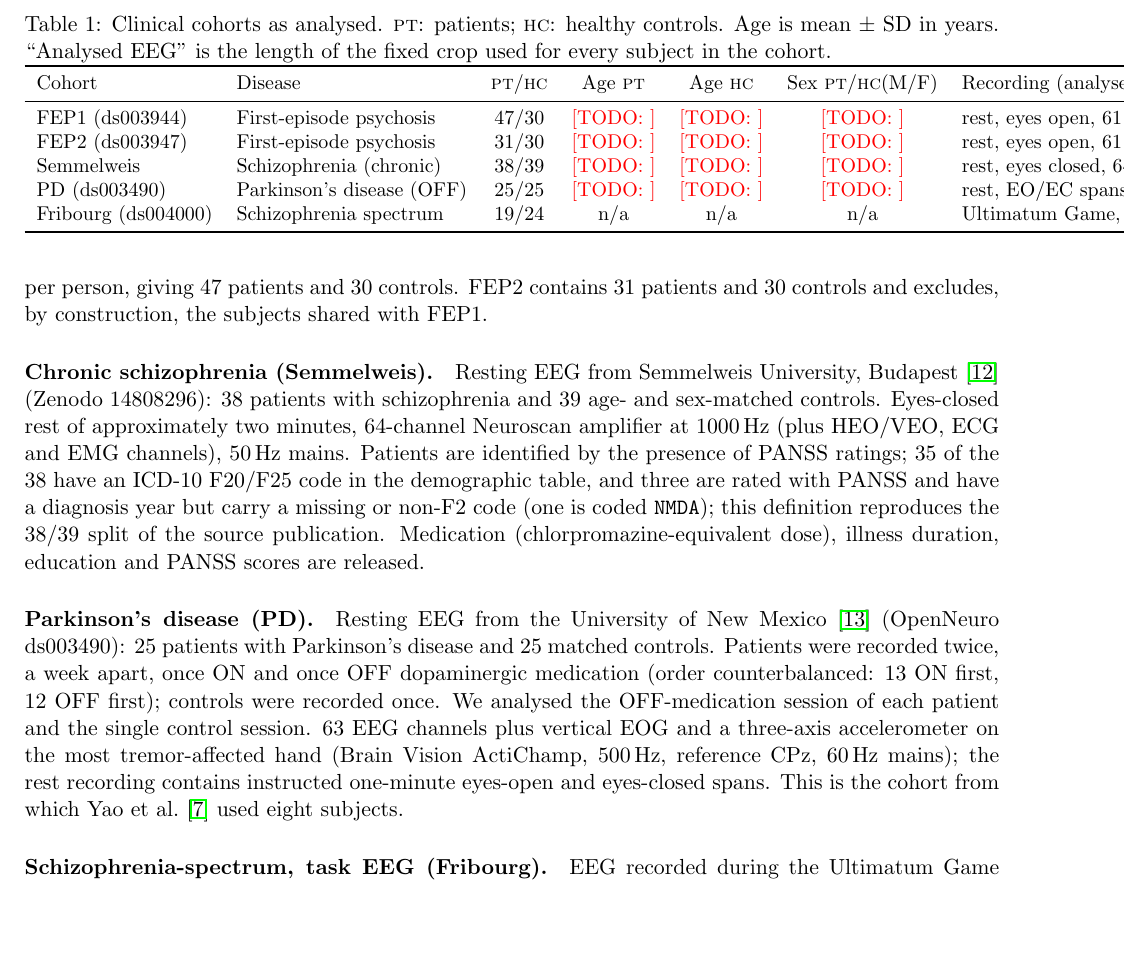
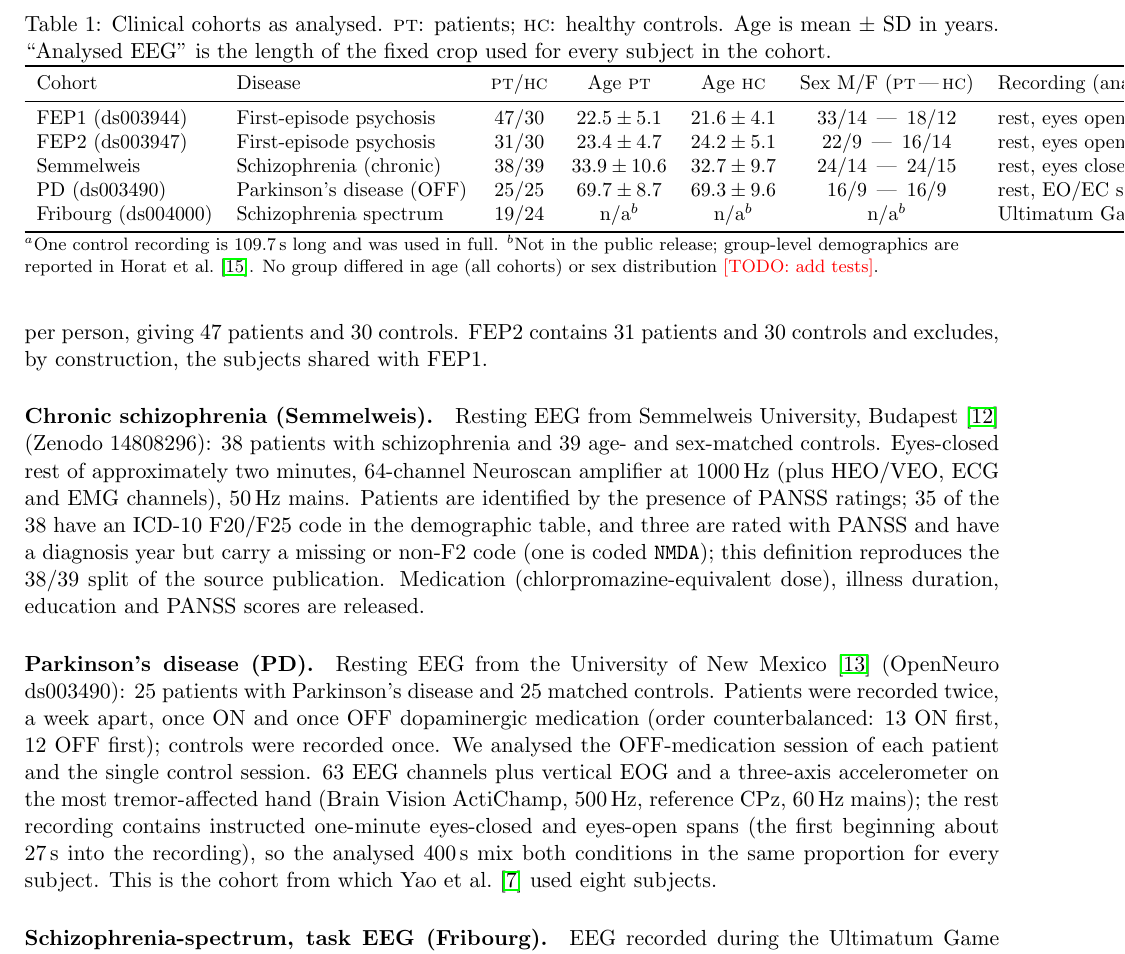
Before and after one commit to DCalhas/eeg_to_fmri, a LaTeX paper (rebuild/paper/main.tex): part of page 3 of 10, cut so that both start at the same text, the shorter picture padded with empty space. Compiled offline with pdfLaTeX.

Commit message:
paper: Table 1 demographics

```diff
--- a/rebuild/paper/main.tex
+++ b/rebuild/paper/main.tex
@@ -84,7 +84,7 @@ Medication (chlorpromazine-equivalent dose), illness duration, education and PAN
 Resting EEG from the University of New Mexico \citep{cavanagh_ds003490} (OpenNeuro ds003490): 25 patients with Parkinson's disease and 25 matched controls.
 Patients were recorded twice, a week apart, once ON and once OFF dopaminergic medication (order counterbalanced: 13 ON first, 12 OFF first); controls were recorded once.
 We analysed the OFF-medication session of each patient and the single control session.
-63 EEG channels plus vertical EOG and a three-axis accelerometer on the most tremor-affected hand (Brain Vision ActiChamp, 500\,Hz, reference CPz, 60\,Hz mains); the rest recording contains instructed one-minute eyes-open and eyes-closed spans.
+63 EEG channels plus vertical EOG and a three-axis accelerometer on the most tremor-affected hand (Brain Vision ActiChamp, 500\,Hz, reference CPz, 60\,Hz mains); the rest recording contains instructed one-minute eyes-closed and eyes-open spans (the first beginning about 27\,s into the recording), so the analysed 400\,s mix both conditions in the same proportion for every subject.
 This is the cohort from which \citet{yao2025catd} used eight subjects.
 
 \paragraph{Schizophrenia-spectrum, task EEG (Fribourg).}
@@ -99,15 +99,19 @@ This cohort was used by \citet{calhas2023medrxiv}; we include it as a leakage ca
 \small
 \begin{tabular}{llccccl}
 \toprule
-Cohort & Disease & \pt/\hc & Age \pt & Age \hc & Sex \pt/\hc (M/F) & Recording (analysed EEG) \\
+Cohort & Disease & \pt/\hc & Age \pt & Age \hc & Sex M/F (\pt\,|\,\hc) & Recording (analysed EEG) \\
 \midrule
-FEP1 (ds003944) & First-episode psychosis & 47/30 & \todo{} & \todo{} & \todo{} & rest, eyes open, 61 ch, 1\,kHz (300\,s) \\
-FEP2 (ds003947) & First-episode psychosis & 31/30 & \todo{} & \todo{} & \todo{} & rest, eyes open, 61 ch, 1\,kHz (300\,s) \\
-Semmelweis & Schizophrenia (chronic) & 38/39 & \todo{} & \todo{} & \todo{} & rest, eyes closed, 64 ch, 1\,kHz (118\,s) \\
-PD (ds003490) & Parkinson's disease (OFF) & 25/25 & \todo{} & \todo{} & \todo{} & rest, EO/EC spans, 63 ch, 500\,Hz (400\,s) \\
-Fribourg (ds004000) & Schizophrenia spectrum & 19/24 & n/a & n/a & n/a & Ultimatum Game, 128 ch, 2\,kHz (400\,s) \\
+FEP1 (ds003944) & First-episode psychosis & 47/30 & $22.5\pm5.1$ & $21.6\pm4.1$ & 33/14 \,|\, 18/12 & rest, eyes open, 61 ch, 1\,kHz (300\,s) \\
+FEP2 (ds003947) & First-episode psychosis & 31/30 & $23.4\pm4.7$ & $24.2\pm5.1$ & 22/9 \,|\, 16/14 & rest, eyes open, 61 ch, 1\,kHz (300\,s) \\
+Semmelweis & Schizophrenia (chronic) & 38/39 & $33.9\pm10.6$ & $32.7\pm9.7$ & 24/14 \,|\, 24/15 & rest, eyes closed, 64 ch, 1\,kHz (118\,s$^{a}$) \\
+PD (ds003490) & Parkinson's disease (OFF) & 25/25 & $69.7\pm8.7$ & $69.3\pm9.6$ & 16/9 \,|\, 16/9 & rest, EO/EC spans, 63 ch, 500\,Hz (400\,s) \\
+Fribourg (ds004000) & Schizophrenia spectrum & 19/24 & n/a$^{b}$ & n/a$^{b}$ & n/a$^{b}$ & Ultimatum Game, 128 ch, 2\,kHz (400\,s) \\
 \bottomrule
 \end{tabular}
+
+\raggedright\footnotesize
+$^{a}$One control recording is 109.7\,s long and was used in full. $^{b}$Not in the public release; group-level demographics are reported in \citet{horat2018}.
+No group differed in age (all cohorts) or sex distribution \todo{add tests}.
 \end{table}
 
 \section{Methods}
```
